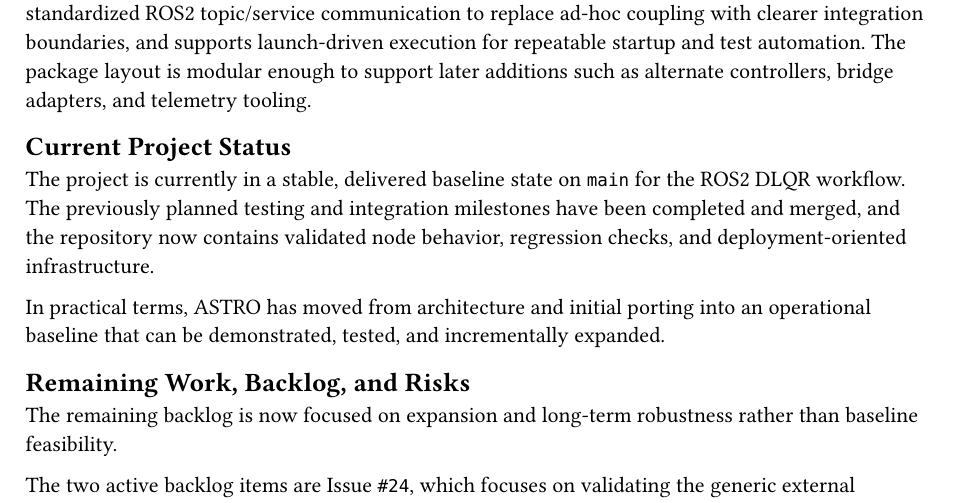
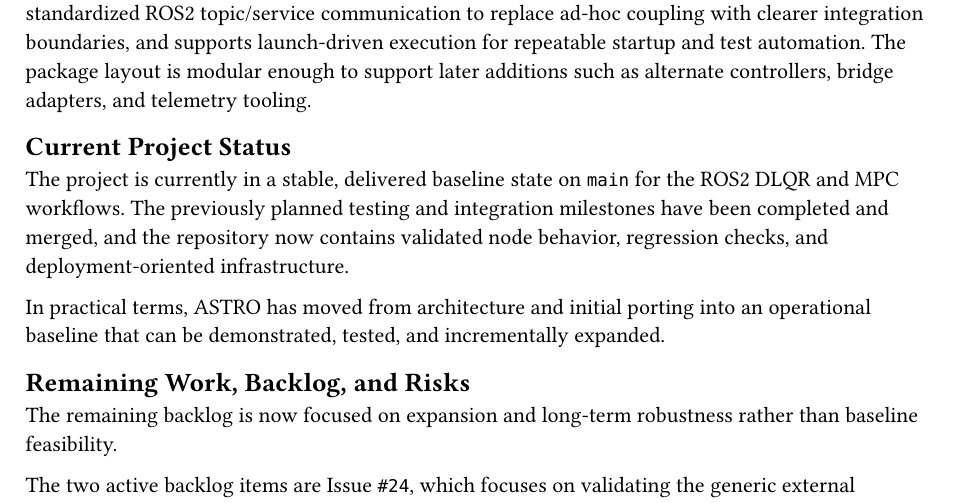
Before and after one commit to Accommodus/ASTRO, a Typst document (documentation/deli.typ): part of the page, cut so that both start at the same text. Compiled offline with Typst 0.15.

Commit message:
docs: update project status to include MPC workflow and clarify operational baseline details

```diff
--- a/documentation/deli.typ
+++ b/documentation/deli.typ
@@ -10,7 +10,7 @@ The current implementation satisfies the primary functional requirements for a m
 The system now provides closed-loop simulation and control operation where environment state is published, control is computed, and actuation commands are returned through ROS2. It uses standardized ROS2 topic/service communication to replace ad-hoc coupling with clearer integration boundaries, and supports launch-driven execution for repeatable startup and test automation. The package layout is modular enough to support later additions such as alternate controllers, bridge adapters, and telemetry tooling.
 
 == Current Project Status
-The project is currently in a stable, delivered baseline state on `main` for the ROS2 DLQR workflow. The previously planned testing and integration milestones have been completed and merged, and the repository now contains validated node behavior, regression checks, and deployment-oriented infrastructure.
+The project is currently in a stable, delivered baseline state on `main` for the ROS2 DLQR and MPC workflows. The previously planned testing and integration milestones have been completed and merged, and the repository now contains validated node behavior, regression checks, and deployment-oriented infrastructure.
 
 In practical terms, ASTRO has moved from architecture and initial porting into an operational baseline that can be demonstrated, tested, and incrementally expanded.
 
```
Also changed, not shown: documentation/tech.typ (+1 -1 lines).
